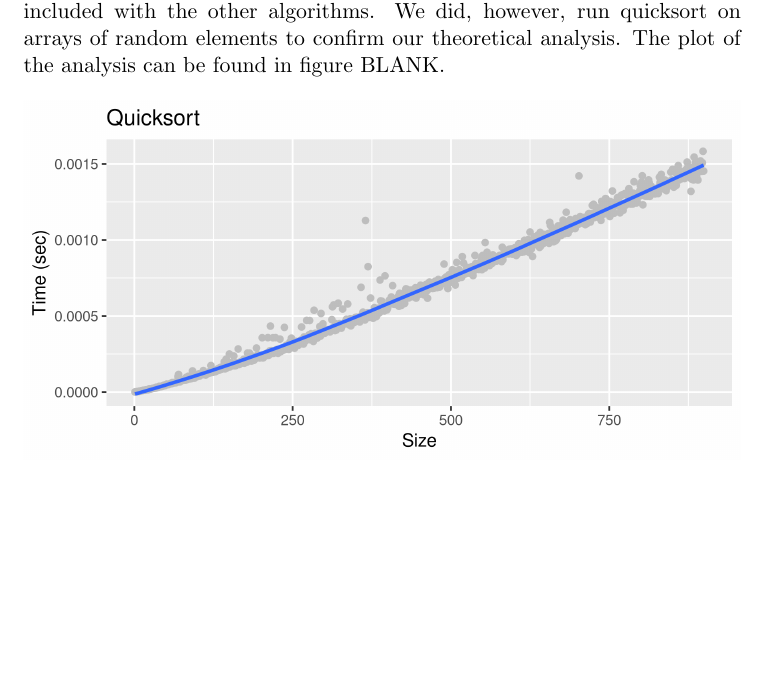
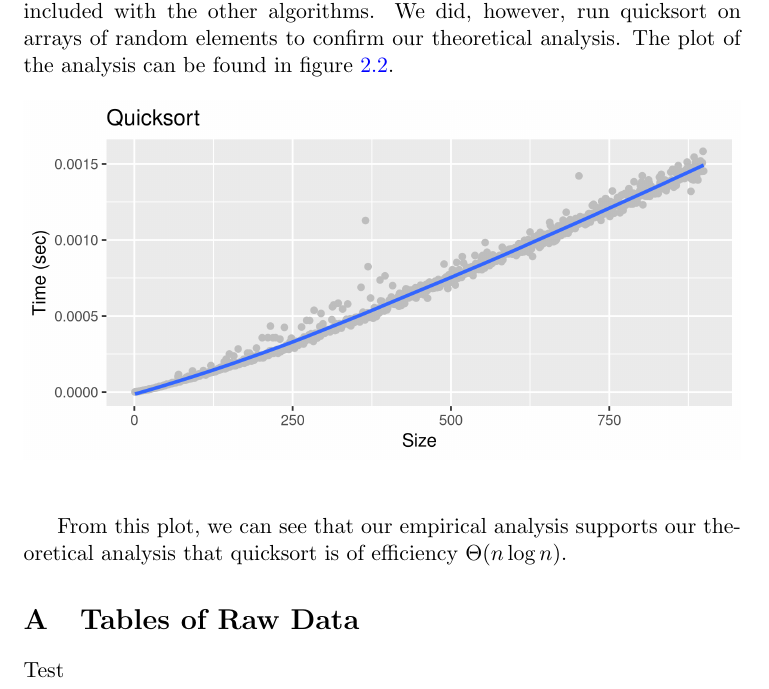
Before and after one commit to gwallace04/cs3130, a LaTeX document (projects/proj2/analysis.tex): part of page 4 of 4, cut so that both start at the same text, the shorter picture padded with empty space. Compiled offline with pdfLaTeX.

Commit message:
Add quicksort section

```diff
--- a/projects/proj2/analysis.tex
+++ b/projects/proj2/analysis.tex
@@ -150,10 +150,18 @@ scenario), we quickly hit Python's recursion stack limit of 1000. This is true
 even for random arrays bigger than around a 1000. Thus, quicksort was not
 included with the other algorithms. We did, however, run quicksort on arrays of
 random elements to confirm our theoretical analysis. The plot of the analysis
-can be found in figure BLANK.
+can be found in figure \ref{fig:quick}.
 
 \begin{figure}[h]
   \includegraphics[width=\linewidth]{quick.png}
+  \label{fig:quick}
 \end{figure}
 
+From this plot, we can see that our empirical analysis supports our theoretical
+analysis that quicksort is of efficiency \(\Theta(n \log n)\).
+
+\appendix
+\section{Tables of Raw Data}
+Test
+
 \end{document}
```
Also changed, not shown: projects/proj2/analysis.pdf.
